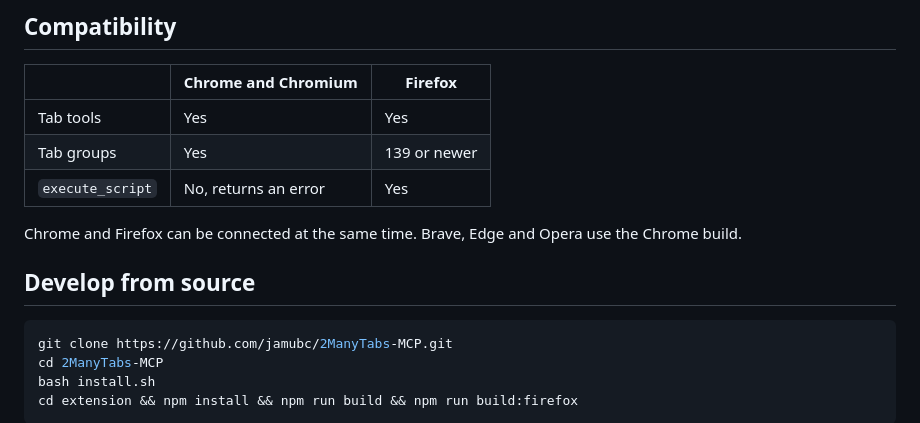
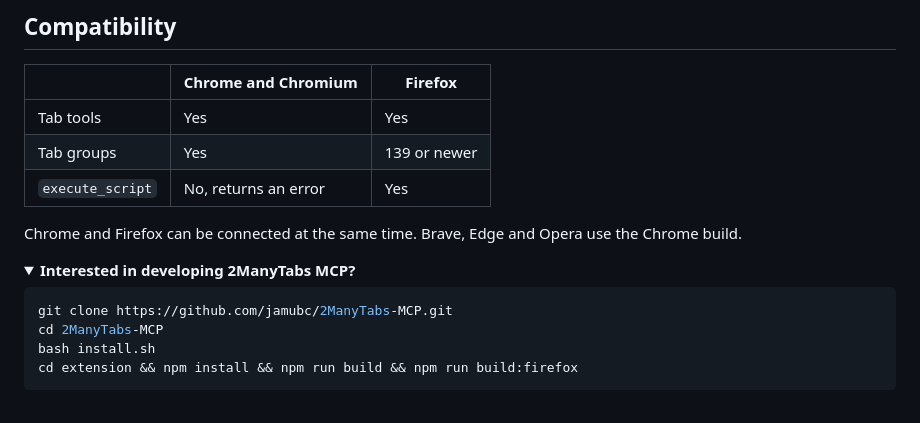
Before and after one commit to jamubc/2ManyTabs-MCP, a Markdown page: README.md, the part around one of its changes. GitHub-like rendering; folded sections open.

Commit message:
docs: collapse the develop-from-source section

````diff
--- a/README.md
+++ b/README.md
@@ -139,7 +139,8 @@ Ask your agent in plain words. Some things to try:
 
 Chrome and Firefox can be connected at the same time. Brave, Edge and Opera use the Chrome build.
 
-## Develop from source
+<details>
+<summary><strong>Interested in developing 2ManyTabs MCP?</strong></summary>
 
 ```shell
 git clone https://github.com/jamubc/2ManyTabs-MCP.git
````
Also changed, not shown: other parts of README.md (+2 -0 lines).
